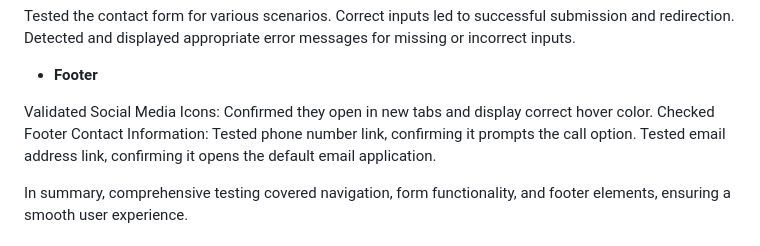
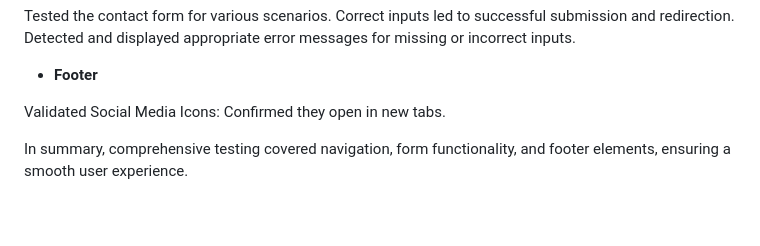
Before and after one commit to Cosmin1907/farmers-market, a Markdown page: README.md, the part around the change. Drawn GitHub-style; blank space fills up the shorter version.

Commit message:
Summarize testing

```diff
--- a/README.md
+++ b/README.md
@@ -193,10 +193,7 @@ Detected and displayed appropriate error messages for missing or incorrect input
 
 - **Footer**
 
-Validated Social Media Icons: Confirmed they open in new tabs and display correct hover color.
-Checked Footer Contact Information:
-Tested phone number link, confirming it prompts the call option.
-Tested email address link, confirming it opens the default email application.
+Validated Social Media Icons: Confirmed they open in new tabs.
 
 In summary, comprehensive testing covered navigation, form functionality, and footer elements, ensuring a smooth user experience.
 
```
